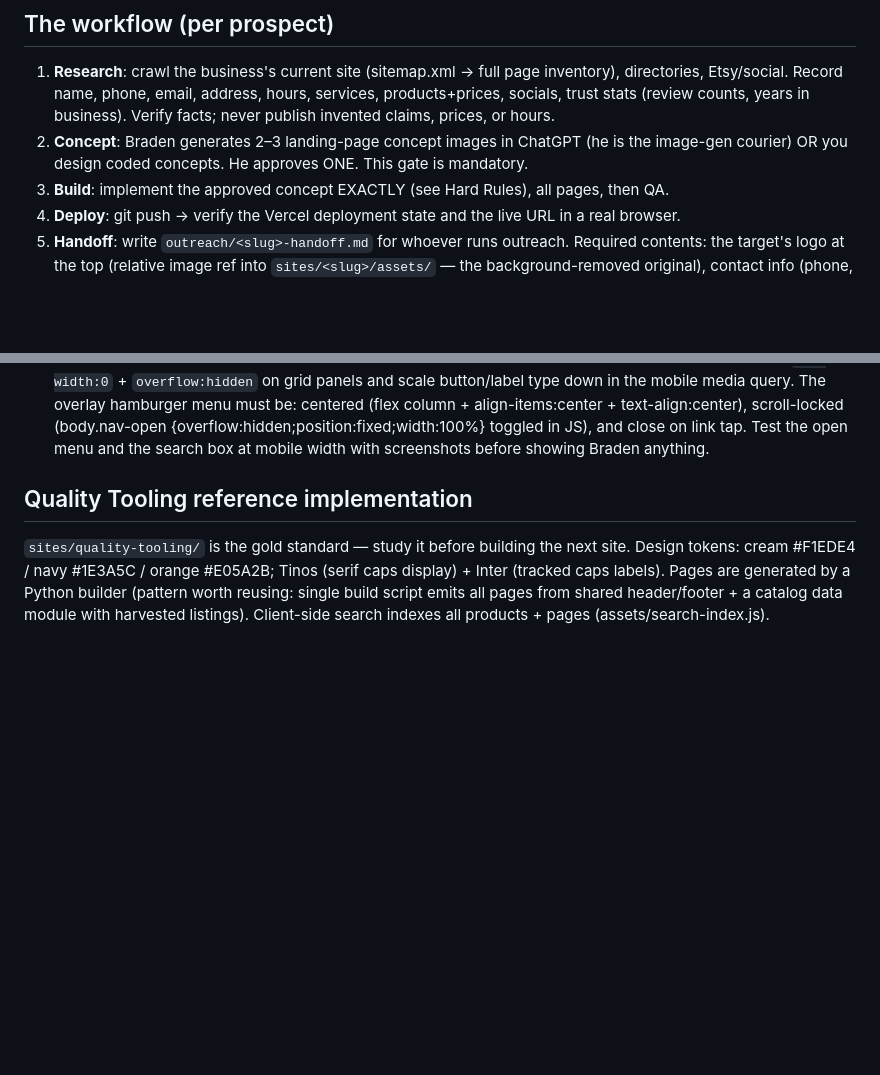
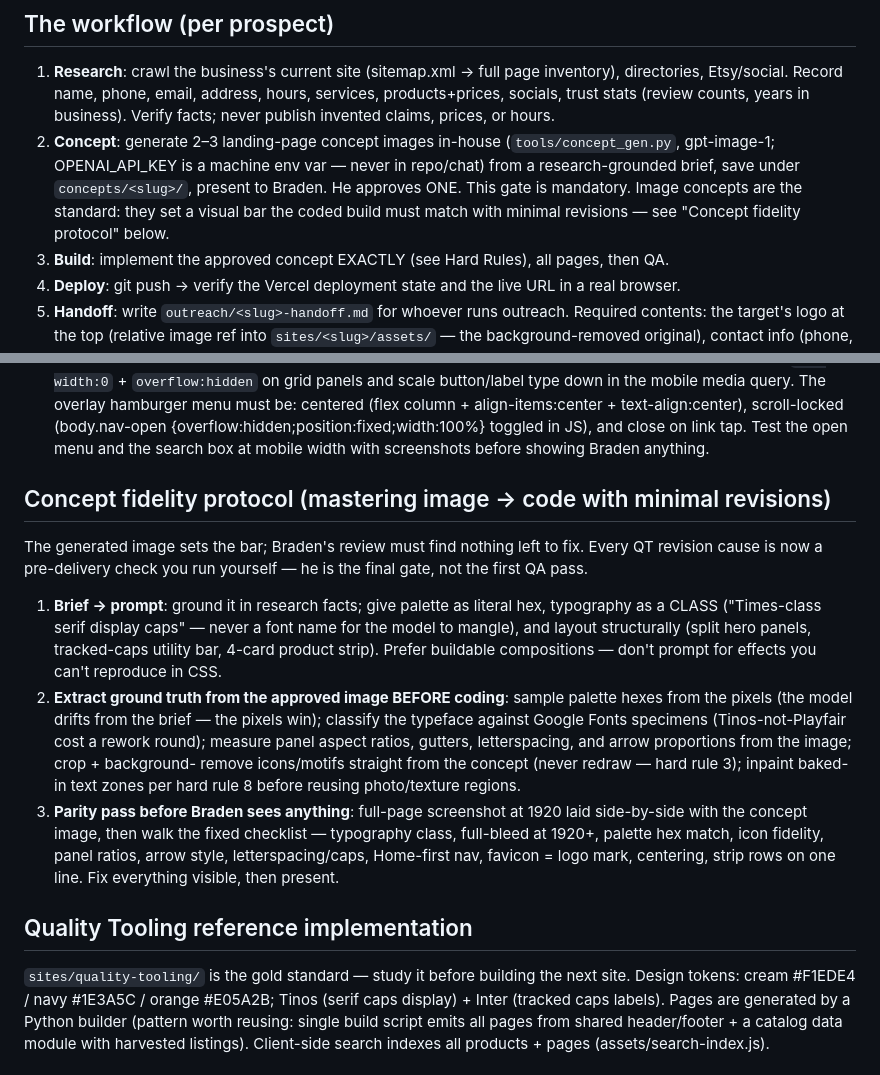
Before and after one commit to brjBoN/factory-sites, a Markdown page: CLAUDE.md, 2 parts joined by grey strips. Rendered like a GitHub page; blank space fills up the shorter version.

Commit message:
workflow: in-house image concepts are the standard + concept fidelity protocol
Step 2 rewritten: concepts generated via tools/concept_gen.py (pipe verified
live today). New protocol section distills every QT revision cause into
pre-delivery checks: buildable briefs, ground-truth extraction from the
approved image (pixel-sampled palette, typeface classification, measured
proportions, cropped assets), and a side-by-side parity pass at 1920 before
Braden reviews.

Co-Authored-By: Claude Opus 4.8 <noreply@anthropic.com>

```diff
--- a/CLAUDE.md
+++ b/CLAUDE.md
@@ -34,8 +34,11 @@ This file is the complete operating manual. Read it fully before touching anythi
 1. **Research**: crawl the business's current site (sitemap.xml → full page inventory), directories,
    Etsy/social. Record name, phone, email, address, hours, services, products+prices, socials, trust
    stats (review counts, years in business). Verify facts; never publish invented claims, prices, or hours.
-2. **Concept**: Braden generates 2–3 landing-page concept images in ChatGPT (he is the image-gen
-   courier) OR you design coded concepts. He approves ONE. This gate is mandatory.
+2. **Concept**: generate 2–3 landing-page concept images in-house (`tools/concept_gen.py`,
+   gpt-image-1; OPENAI_API_KEY is a machine env var — never in repo/chat) from a
+   research-grounded brief, save under `concepts/<slug>/`, present to Braden. He approves ONE.
+   This gate is mandatory. Image concepts are the standard: they set a visual bar the coded
+   build must match with minimal revisions — see "Concept fidelity protocol" below.
 3. **Build**: implement the approved concept EXACTLY (see Hard Rules), all pages, then QA.
 4. **Deploy**: git push → verify the Vercel deployment state and the live URL in a real browser.
 5. **Handoff**: write `outreach/<slug>-handoff.md` for whoever runs outreach. Required contents:
@@ -94,6 +97,28 @@ This file is the complete operating manual. Read it fully before touching anythi
    centered (flex column + align-items:center + text-align:center), scroll-locked (body.nav-open
    {overflow:hidden;position:fixed;width:100%} toggled in JS), and close on link tap. Test the open
    menu and the search box at mobile width with screenshots before showing Braden anything.
+
+## Concept fidelity protocol (mastering image → code with minimal revisions)
+
+The generated image sets the bar; Braden's review must find nothing left to fix. Every QT
+revision cause is now a pre-delivery check you run yourself — he is the final gate, not the
+first QA pass.
+
+1. **Brief → prompt**: ground it in research facts; give palette as literal hex, typography as
+   a CLASS ("Times-class serif display caps" — never a font name for the model to mangle), and
+   layout structurally (split hero panels, tracked-caps utility bar, 4-card product strip).
+   Prefer buildable compositions — don't prompt for effects you can't reproduce in CSS.
+2. **Extract ground truth from the approved image BEFORE coding**: sample palette hexes from
+   the pixels (the model drifts from the brief — the pixels win); classify the typeface against
+   Google Fonts specimens (Tinos-not-Playfair cost a rework round); measure panel aspect
+   ratios, gutters, letterspacing, and arrow proportions from the image; crop + background-
+   remove icons/motifs straight from the concept (never redraw — hard rule 3); inpaint
+   baked-in text zones per hard rule 8 before reusing photo/texture regions.
+3. **Parity pass before Braden sees anything**: full-page screenshot at 1920 laid side-by-side
+   with the concept image, then walk the fixed checklist — typography class, full-bleed at
+   1920+, palette hex match, icon fidelity, panel ratios, arrow style, letterspacing/caps,
+   Home-first nav, favicon = logo mark, centering, strip rows on one line. Fix everything
+   visible, then present.
 
 ## Quality Tooling reference implementation
 
```
